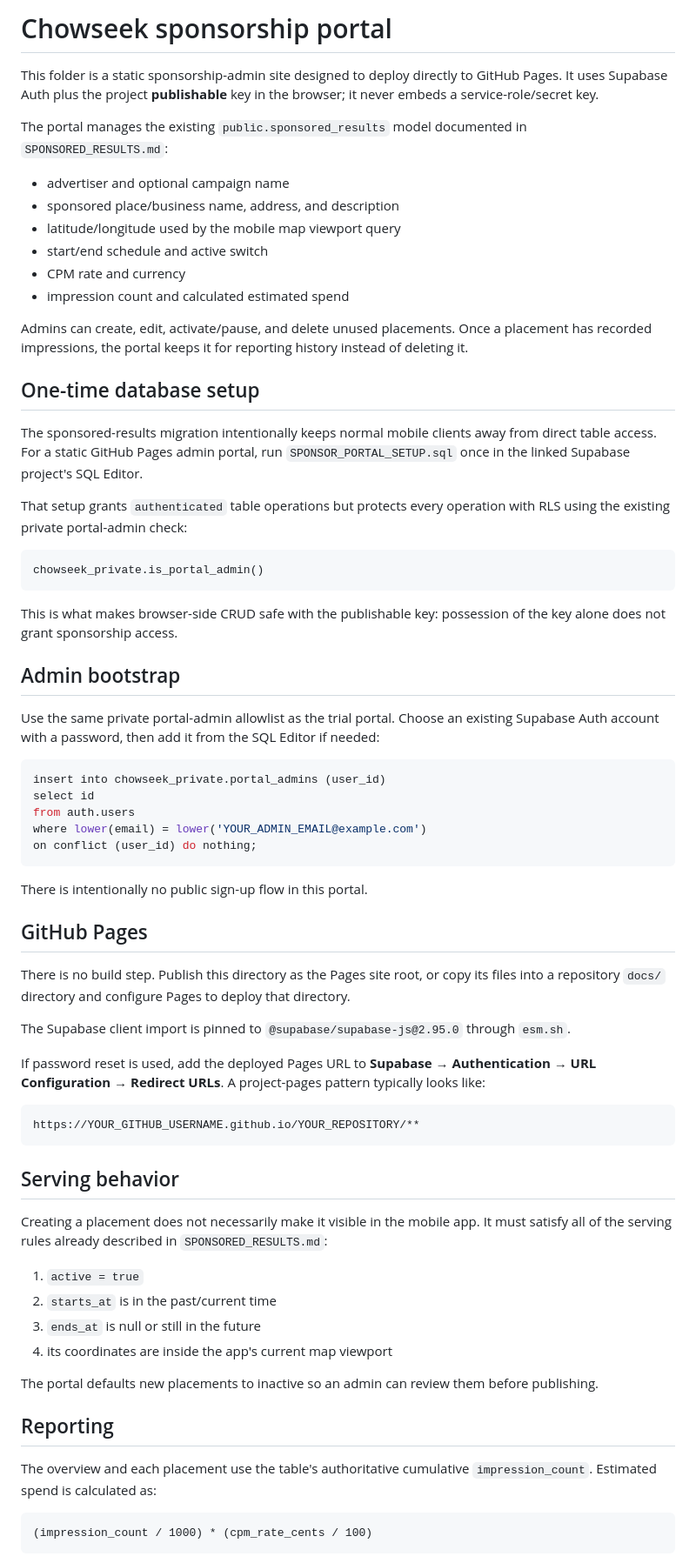
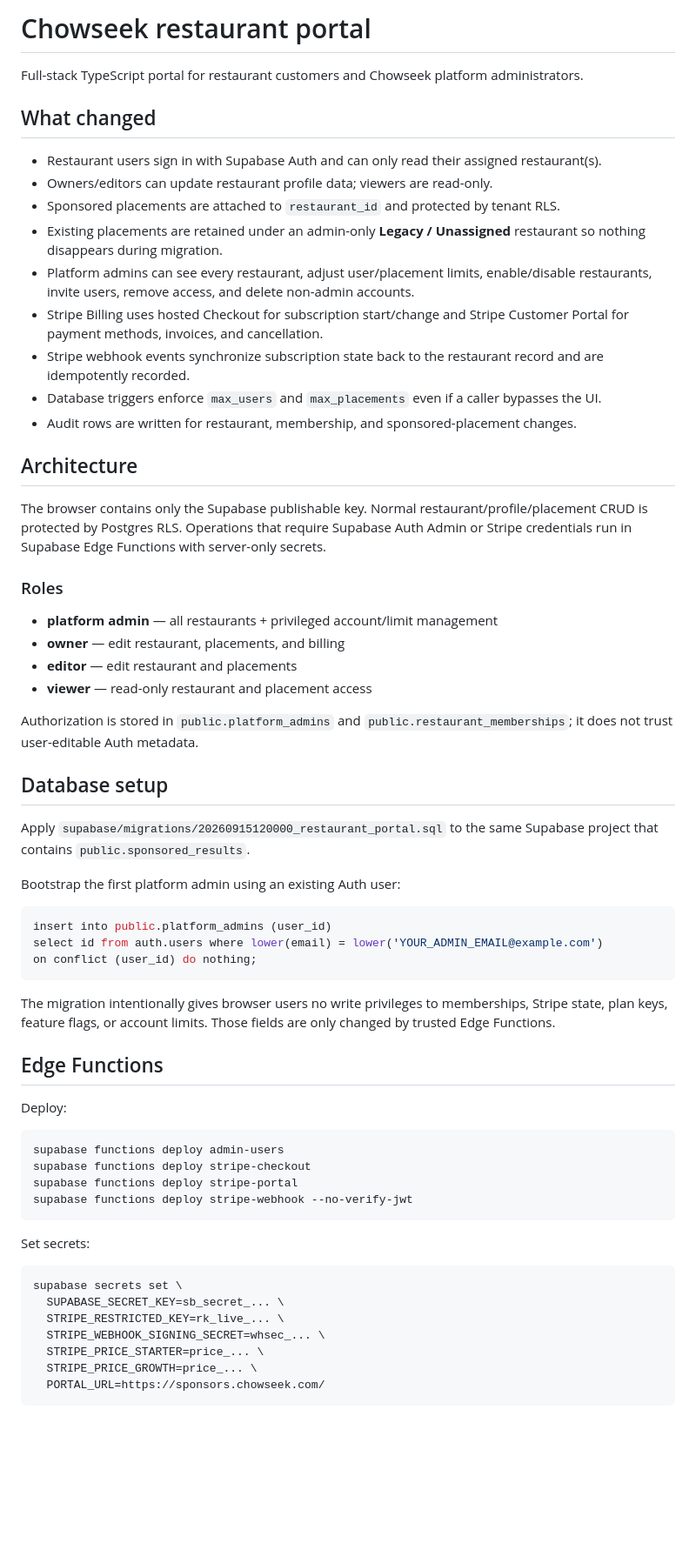
Before and after one commit to goldencloudinnovations/chowseeksponsorportal, a Markdown page: README.md, the part around one of its changes. Shown at 87% size. Rendered like a GitHub page; blank space fills up the shorter version.

Commit message:
docs: add full-stack portal deployment guide

````diff
--- a/README.md
+++ b/README.md
@@ -1,72 +1,66 @@
-# Chowseek sponsorship portal
+# Chowseek restaurant portal
 
-This folder is a static sponsorship-admin site designed to deploy directly to GitHub Pages. It uses Supabase Auth plus the project **publishable** key in the browser; it never embeds a service-role/secret key.
+Full-stack TypeScript portal for restaurant customers and Chowseek platform administrators.
 
-The portal manages the existing `public.sponsored_results` model documented in `SPONSORED_RESULTS.md`:
+## What changed
 
-- advertiser and optional campaign name
-- sponsored place/business name, address, and description
-- latitude/longitude used by the mobile map viewport query
-- start/end schedule and active switch
-- CPM rate and currency
-- impression count and calculated estimated spend
+- Restaurant users sign in with Supabase Auth and can only read their assigned restaurant(s).
+- Owners/editors can update restaurant profile data; viewers are read-only.
+- Sponsored placements are attached to `restaurant_id` and protected by tenant RLS.
+- Existing placements are retained under an admin-only **Legacy / Unassigned** restaurant so nothing disappears during migration.
+- Platform admins can see every restaurant, adjust user/placement limits, enable/disable restaurants, invite users, remove access, and delete non-admin accounts.
+- Stripe Billing uses hosted Checkout for subscription start/change and Stripe Customer Portal for payment methods, invoices, and cancellation.
+- Stripe webhook events synchronize subscription state back to the restaurant record and are idempotently recorded.
+- Database triggers enforce `max_users` and `max_placements` even if a caller bypasses the UI.
+- Audit rows are written for restaurant, membership, and sponsored-placement changes.
 
-Admins can create, edit, activate/pause, and delete unused placements. Once a placement has recorded impressions, the portal keeps it for reporting history instead of deleting it.
+## Architecture
 
-## One-time database setup
+The browser contains only the Supabase publishable key. Normal restaurant/profile/placement CRUD is protected by Postgres RLS. Operations that require Supabase Auth Admin or Stripe credentials run in Supabase Edge Functions with server-only secrets.
 
-The sponsored-results migration intentionally keeps normal mobile clients away from direct table access. For a static GitHub Pages admin portal, run `SPONSOR_PORTAL_SETUP.sql` once in the linked Supabase project's SQL Editor.
+### Roles
 
-That setup grants `authenticated` table operations but protects every operation with RLS using the existing private portal-admin check:
+- **platform admin** — all restaurants + privileged account/limit management
+- **owner** — edit restaurant, placements, and billing
+- **editor** — edit restaurant and placements
+- **viewer** — read-only restaurant and placement access
 
-```text
-chowseek_private.is_portal_admin()
-```
+Authorization is stored in `public.platform_admins` and `public.restaurant_memberships`; it does not trust user-editable Auth metadata.
 
-This is what makes browser-side CRUD safe with the publishable key: possession of the key alone does not grant sponsorship access.
+## Database setup
 
-## Admin bootstrap
+Apply `supabase/migrations/20260915120000_restaurant_portal.sql` to the same Supabase project that contains `public.sponsored_results`.
 
-Use the same private portal-admin allowlist as the trial portal. Choose an existing Supabase Auth account with a password, then add it from the SQL Editor if needed:
+Bootstrap the first platform admin using an existing Auth user:
 
 ```sql
-insert into chowseek_private.portal_admins (user_id)
-select id
-from auth.users
-where lower(email) = lower('YOUR_ADMIN_EMAIL@example.com')
+insert into public.platform_admins (user_id)
+select id from auth.users where lower(email) = lower('YOUR_ADMIN_EMAIL@example.com')
 on conflict (user_id) do nothing;
 ```
 
-There is intentionally no public sign-up flow in this portal.
+The migration intentionally gives browser users no write privileges to memberships, Stripe state, plan keys, feature flags, or account limits. Those fields are only changed by trusted Edge Functions.
 
-## GitHub Pages
+## Edge Functions
 
-There is no build step. Publish this directory as the Pages site root, or copy its files into a repository `docs/` directory and configure Pages to deploy that directory.
+Deploy:
 
-The Supabase client import is pinned to `@supabase/supabase-js@2.95.0` through `esm.sh`.
-
-If password reset is used, add the deployed Pages URL to **Supabase → Authentication → URL Configuration → Redirect URLs**. A project-pages pattern typically looks like:
-
-```text
-https://YOUR_GITHUB_USERNAME.github.io/YOUR_REPOSITORY/**
+```bash
+supabase functions deploy admin-users
+supabase functions deploy stripe-checkout
+supabase functions deploy stripe-portal
+supabase functions deploy stripe-webhook --no-verify-jwt
 ```
 
-## Serving behavior
+Set secrets:
 
-Creating a placement does not necessarily make it visible in the mobile app. It must satisfy all of the serving rules already described in `SPONSORED_RESULTS.md`:
-
-1. `active = true`
-2. `starts_at` is in the past/current time
-3. `ends_at` is null or still in the future
-4. its coordinates are inside the app's current map viewport
-
-The portal defaults new placements to inactive so an admin can review them before publishing.
-
-## Reporting
-
-The overview and each placement use the table's authoritative cumulative `impression_count`. Estimated spend is calculated as:
-
-```text
-(impression_count / 1000) * (cpm_rate_cents / 100)
+```bash
+supabase secrets set \
+  SUPABASE_SECRET_KEY=sb_secret_... \
+  STRIPE_RESTRICTED_KEY=rk_live_... \
+  STRIPE_WEBHOOK_SIGNING_SECRET=whsec_... \
+  STRIPE_PRICE_STARTER=price_... \
+  STRIPE_PRICE_GROWTH=price_... \
+  PORTAL_URL=https://sponsors.chowseek.com/
 ```
 
````
Also changed, not shown: other parts of README.md (+44 -1 lines).
